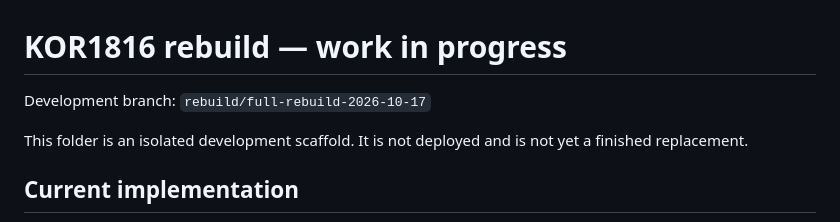
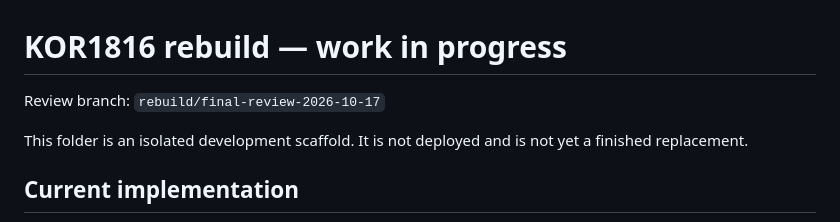
Before and after one commit to KOR1816/KOR1816, a Markdown page: rebuild/README.md, the part around the change. Rendered like a GitHub page.

Commit message:
Point the rebuild README to the clean final review branch

```diff
--- a/rebuild/README.md
+++ b/rebuild/README.md
@@ -1,6 +1,6 @@
 # KOR1816 rebuild — work in progress
 
-Development branch: `rebuild/full-rebuild-2026-10-17`
+Review branch: `rebuild/final-review-2026-10-17`
 
 This folder is an isolated development scaffold. It is not deployed and is not yet a finished replacement.
 
```
